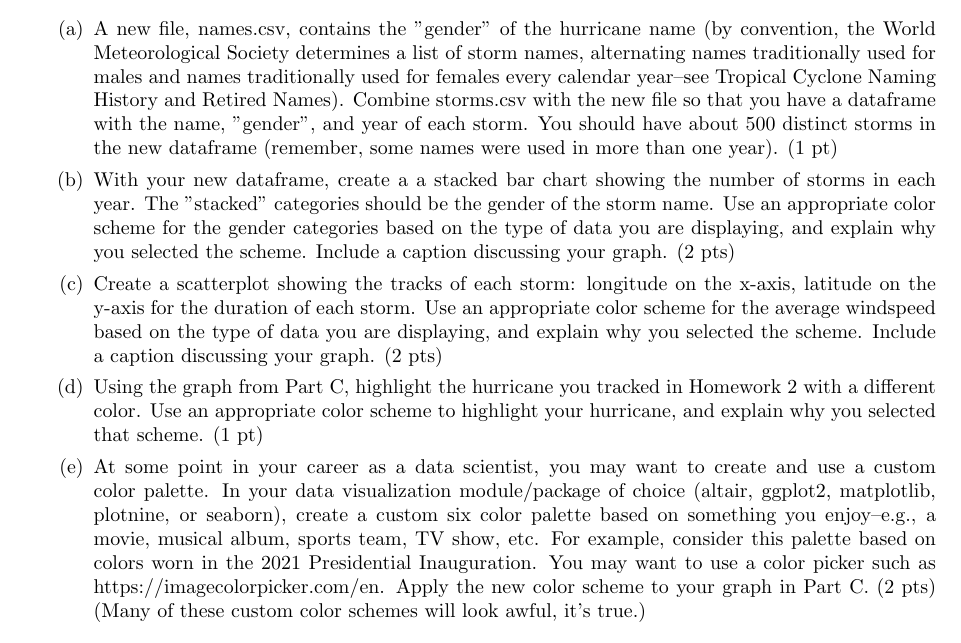
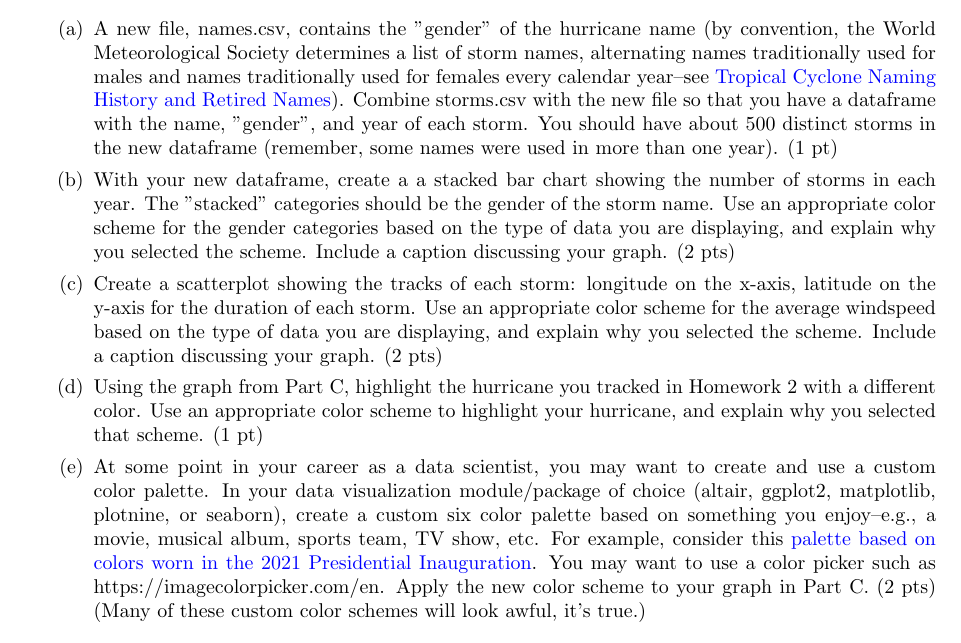
Before and after one commit to wltrimbl/uchicago-data227, a LaTeX book (homework/DATA227-HW5-2023.tex): part of the page, cut so that both start at the same text. Compiled offline with pdfLaTeX.

Commit message:
HW5 + hyperlinks

```diff
--- a/homework/DATA227-HW5-2023.tex
+++ b/homework/DATA227-HW5-2023.tex
@@ -1,4 +1,6 @@
 \documentclass[]{book}
+
+\usepackage[colorlinks=true, urlcolor=blue, linkcolor=red]{hyperref}
 
 %These tell TeX which packages to use.
 \usepackage{array,epsfig}
@@ -85,11 +87,11 @@ Due: Saturday November 4, 2023  11:59pm
 \subsection*{Stacked bar charts + color}
 
 \begin{enumerate}
-\item A new file, names.csv, contains the "gender" of the hurricane name (by convention, the World Meteorological Society determines a list of storm names, alternating names traditionally used for males and names traditionally used for females every calendar year–see Tropical Cyclone Naming History and Retired Names). Combine storms.csv with the new file so that you have a dataframe with the name, "gender", and year of each storm. You should have about 500 distinct storms in the new dataframe (remember, some names were used in more than one year). (1 pt)
+\item A new file, names.csv, contains the "gender" of the hurricane name (by convention, the World Meteorological Society determines a list of storm names, alternating names traditionally used for males and names traditionally used for females every calendar year–see \href{https://www.nhc.noaa.gov/aboutnames_history.shtml}{Tropical Cyclone Naming History and Retired Names}). Combine storms.csv with the new file so that you have a dataframe with the name, "gender", and year of each storm. You should have about 500 distinct storms in the new dataframe (remember, some names were used in more than one year). (1 pt)
 \item  With your new dataframe, create a a stacked bar chart showing the number of storms in each year. The "stacked" categories should be the gender of the storm name. Use an appropriate color scheme for the gender categories based on the type of data you are displaying, and explain why you selected the scheme. Include a caption discussing your graph. (2 pts)
 \item  Create a scatterplot showing the tracks of each storm: longitude on the x-axis, latitude on the y-axis for the duration of each storm.  Use an appropriate color scheme for the average windspeed based on the type of data you are displaying, and explain why you selected the scheme. Include a caption discussing your graph. (2 pts)
 \item Using the graph from Part C, highlight the hurricane you tracked in Homework 2 with a different color. Use an appropriate color scheme to highlight your hurricane, and explain why you selected that scheme. (1 pt)
-\item  At some point in your career as a data scientist, you may want to create and use a custom color palette. In your data visualization module/package of choice (altair, ggplot2, matplotlib, plotnine, or seaborn), create a custom six color palette based on something you enjoy–e.g., a movie, musical album, sports team, TV show, etc. For example, consider this palette based on colors worn in the 2021 Presidential Inauguration. You may want to use a color picker such as https://imagecolorpicker.com/en. Apply the new color scheme to your graph in Part C. (2 pts)  (Many of these custom color schemes will look awful, it's true.)
+\item  At some point in your career as a data scientist, you may want to create and use a custom color palette. In your data visualization module/package of choice (altair, ggplot2, matplotlib, plotnine, or seaborn), create a custom six color palette based on something you enjoy–e.g., a movie, musical album, sports team, TV show, etc. For example, consider this \href{https://github.com/ciannabp/inauguration}{palette based on colors worn in the 2021 Presidential Inauguration}. You may want to use a color picker such as https://imagecolorpicker.com/en. Apply the new color scheme to your graph in Part C. (2 pts)  (Many of these custom color schemes will look awful, it's true.)
 \end{enumerate}
 
 \item
```
Also changed, not shown: homework/DATA227-HW5-2023.pdf.
